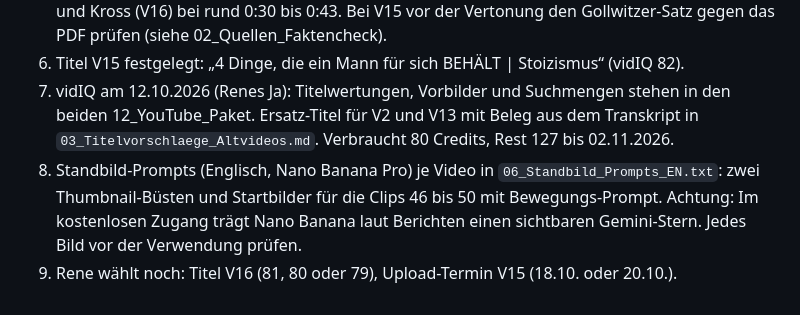
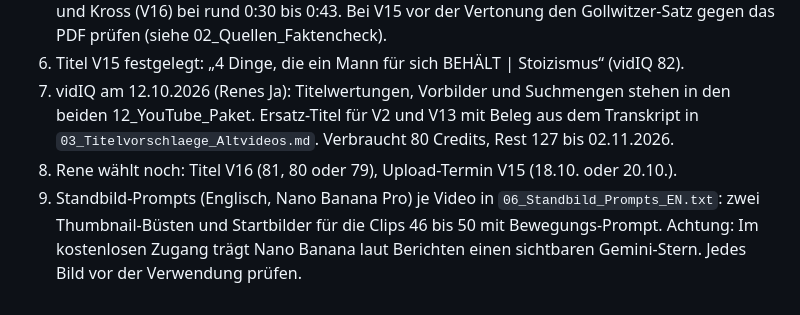
Before and after one commit to laubi88/649490, a Markdown page: kanal_redesign/00_Uebersicht.md, the part around the change. GitHub-like rendering.

Commit message:
Übersicht: Reihenfolge der Punkte 8 und 9
Co-Authored-By: Claude Opus 5.5 <noreply@anthropic.com>
Claude-Session: https://claude.ai/code/session_016pvmYF41R2sejcwVHDbwb9

```diff
--- a/kanal_redesign/00_Uebersicht.md
+++ b/kanal_redesign/00_Uebersicht.md
@@ -47,5 +47,5 @@ Titel ändern war nicht Teil des Auftrags. Punkte 1 und 2 sind deshalb nur gemel
 5. Hook V15 und V16 am 12.10.2026 neu (Anti-43-Sekunden-Regel): Befund aus Gollwitzer (V15) und Kross (V16) bei rund 0:30 bis 0:43. Bei V15 vor der Vertonung den Gollwitzer-Satz gegen das PDF prüfen (siehe 02_Quellen_Faktencheck).
 6. Titel V15 festgelegt: „4 Dinge, die ein Mann für sich BEHÄLT | Stoizismus“ (vidIQ 82).
 7. vidIQ am 12.10.2026 (Renes Ja): Titelwertungen, Vorbilder und Suchmengen stehen in den beiden 12_YouTube_Paket. Ersatz-Titel für V2 und V13 mit Beleg aus dem Transkript in `03_Titelvorschlaege_Altvideos.md`. Verbraucht 80 Credits, Rest 127 bis 02.11.2026.
+8. Rene wählt noch: Titel V16 (81, 80 oder 79), Upload-Termin V15 (18.10. oder 20.10.).
 9. Standbild-Prompts (Englisch, Nano Banana Pro) je Video in `06_Standbild_Prompts_EN.txt`: zwei Thumbnail-Büsten und Startbilder für die Clips 46 bis 50 mit Bewegungs-Prompt. Achtung: Im kostenlosen Zugang trägt Nano Banana laut Berichten einen sichtbaren Gemini-Stern. Jedes Bild vor der Verwendung prüfen.
-8. Rene wählt noch: Titel V16 (81, 80 oder 79), Upload-Termin V15 (18.10. oder 20.10.).
```
